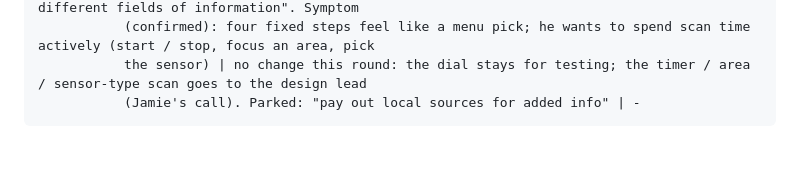
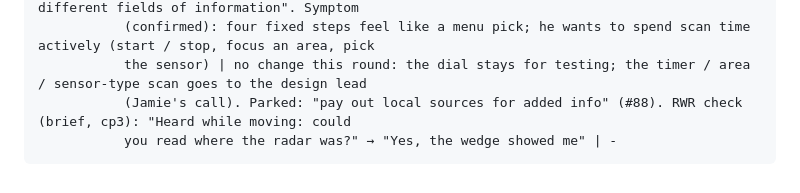
Before and after one commit to FluKanuck/Signal-Lance, a Markdown page: signal-lance/NOTES.md, the part around the change. GitHub-like rendering; blank space fills up the shorter version.

Commit message:
R19 debrief 1: RWR heard-moving check (the wedge showed him)
Co-Authored-By: Claude Opus 5.5 (1M context) <noreply@anthropic.com>
Claude-Session: https://claude.ai/code/session_01DU3ZkQdo6zYWAVcG7fJJ45

````diff
--- a/signal-lance/NOTES.md
+++ b/signal-lance/NOTES.md
@@ -1486,5 +1486,6 @@ The permanent home of the TWEAK LOG and ASSUMPTIONS (moved verbatim from the top
            use, less intrusive scans use less 'time' … like thermal vs radar, these return different fields of information". Symptom
            (confirmed): four fixed steps feel like a menu pick; he wants to spend scan time actively (start / stop, focus an area, pick
            the sensor) | no change this round: the dial stays for testing; the timer / area / sensor-type scan goes to the design lead
-           (Jamie's call). Parked: "pay out local sources for added info" | -
+           (Jamie's call). Parked: "pay out local sources for added info" (#88). RWR check (brief, cp3): "Heard while moving: could
+           you read where the radar was?" → "Yes, the wedge showed me" | -
 ```
````
